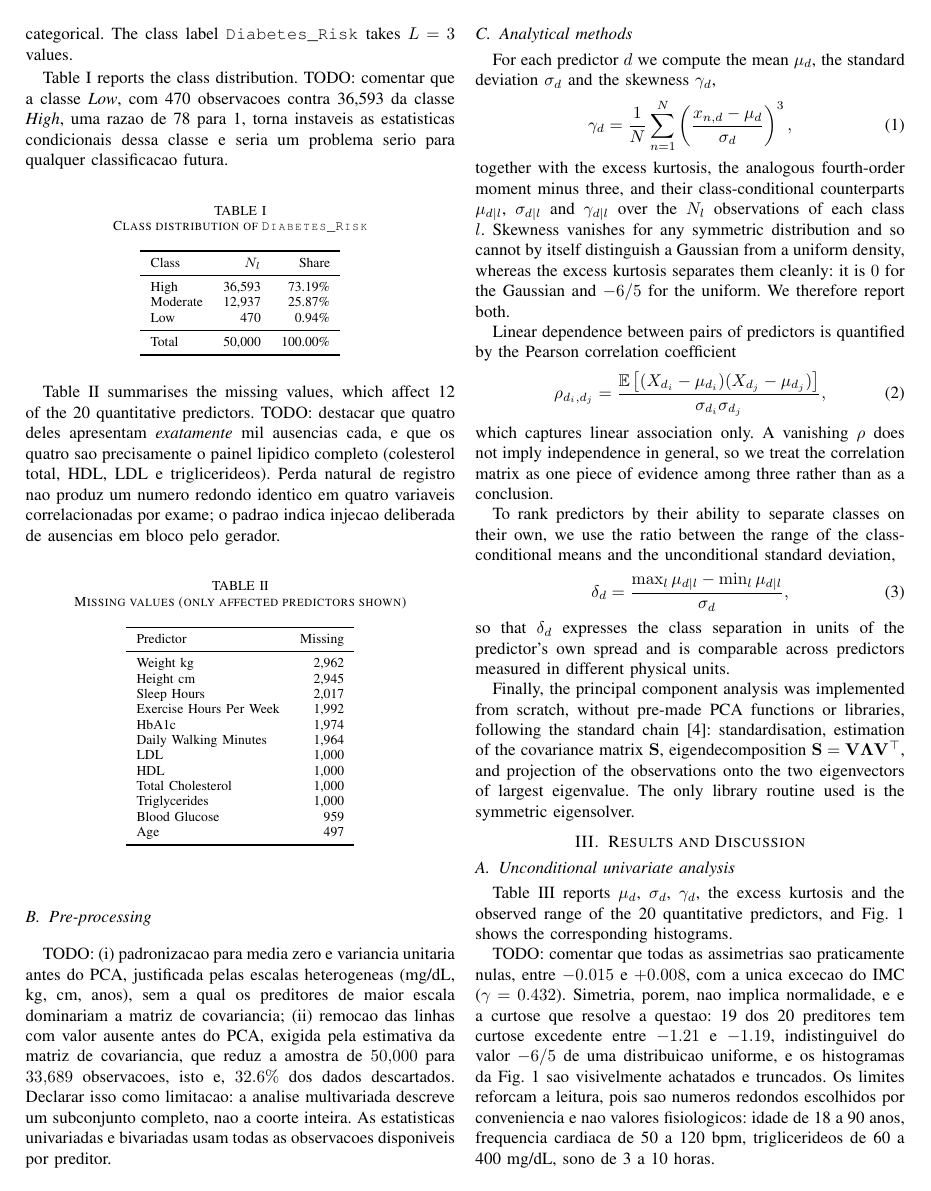
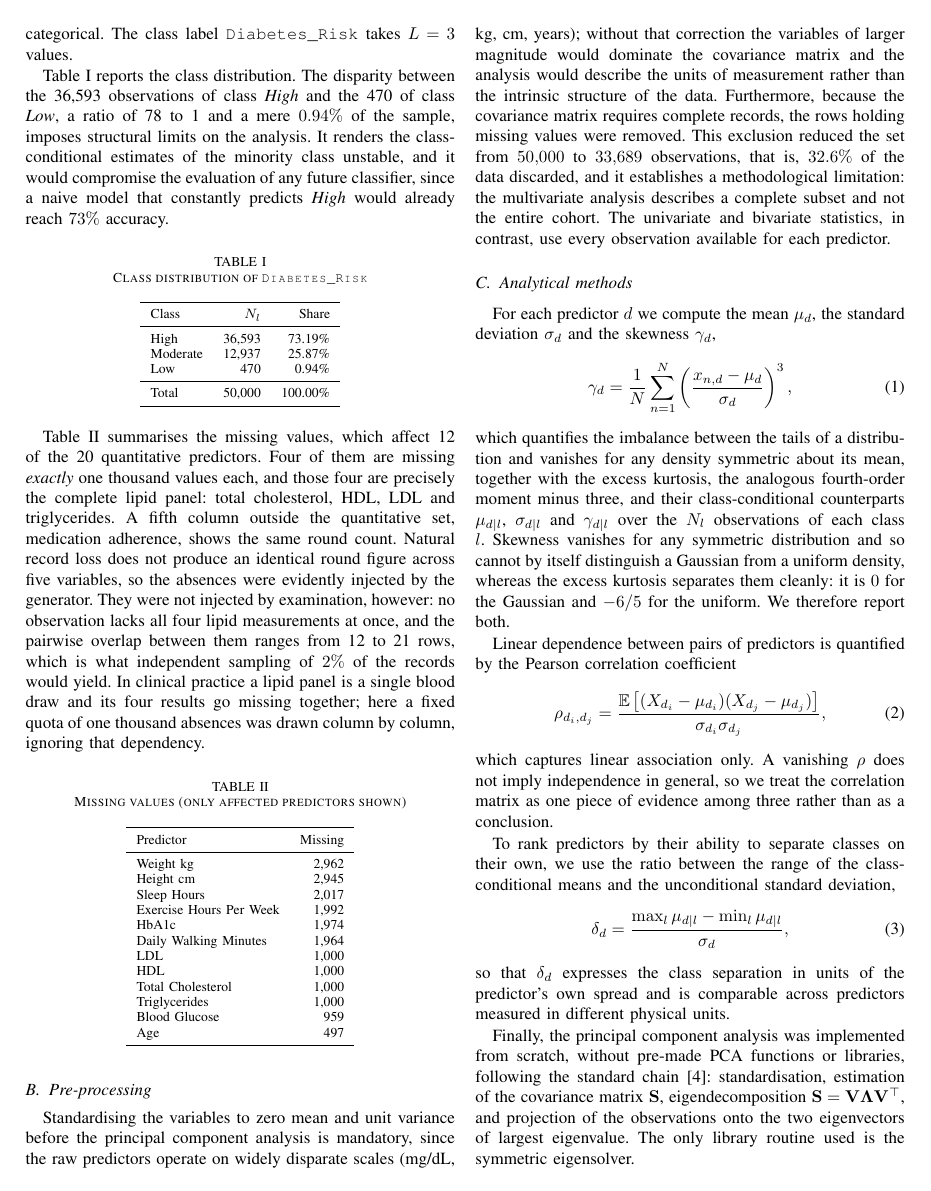
Before and after one commit to alissonjsb4/applied-computational-intelligence, a LaTeX paper (paper/main.tex): page 2 of 6. Compiled offline with pdfLaTeX.

Commit message:
Escreve a secao de Metodos
Desbalanceamento das classes, padrao dos valores ausentes, pre-processamento
e a definicao de assimetria.

Corrige a leitura dos valores ausentes: a injecao nao e por exame. As quatro
variaveis do painel lipidico nunca faltam juntas (zero observacoes com as
quatro ausentes) e a sobreposicao entre pares fica entre 12 e 21 linhas,
compativel com sorteio independente de 2% dos registros. O gerador sorteou
uma cota fixa de mil ausencias por coluna. Uma quinta coluna qualitativa,
Medication_Adherence, tem a mesma contagem.

```diff
--- a/paper/main.tex
+++ b/paper/main.tex
@@ -172,10 +172,13 @@ values.
 
 % Distribuicao de classes: comentar o desbalanceamento (Low < 1%).
 Table~\ref{tab:classdist} reports the class distribution.
-TODO: comentar que a classe \emph{Low}, com 470 observacoes contra
-36{,}593 da classe \emph{High}, uma razao de 78 para 1, torna
-instaveis as estatisticas condicionais dessa classe e seria um
-problema serio para qualquer classificacao futura.
+The disparity between the 36{,}593 observations of class \emph{High}
+and the 470 of class \emph{Low}, a ratio of 78 to 1 and a mere
+$0.94\%$ of the sample, imposes structural limits on the analysis. It
+renders the class-conditional estimates of the minority class
+unstable, and it would compromise the evaluation of any future
+classifier, since a naive model that constantly predicts \emph{High}
+would already reach $73\%$ accuracy.
 
 \begin{table}[htbp]
 \caption{Class distribution of \texttt{Diabetes\_Risk}}
@@ -196,12 +199,19 @@ Total & 50{,}000 & 100.00\% \\
 % e observacao propria e vale ponto.
 Table~\ref{tab:missing} summarises the missing values, which affect 12
 of the 20 quantitative predictors.
-TODO: destacar que quatro deles apresentam \emph{exatamente} mil
-ausencias cada, e que os quatro sao precisamente o painel lipidico
-completo (colesterol total, HDL, LDL e triglicerideos). Perda natural
-de registro nao produz um numero redondo identico em quatro variaveis
-correlacionadas por exame; o padrao indica injecao deliberada de
-ausencias em bloco pelo gerador.
+Four of them are missing \emph{exactly} one thousand values each, and
+those four are precisely the complete lipid panel: total cholesterol,
+HDL, LDL and triglycerides. A fifth column outside the quantitative
+set, medication adherence, shows the same round count. Natural record
+loss does not produce an identical round figure across five variables,
+so the absences were evidently injected by the generator. They were
+not injected by examination, however: no observation lacks all four
+lipid measurements at once, and the pairwise overlap between them
+ranges from 12 to 21 rows, which is what independent sampling of $2\%$
+of the records would yield. In clinical practice a lipid panel is a
+single blood draw and its four results go missing together; here a
+fixed quota of one thousand absences was drawn column by column,
+ignoring that dependency.
 
 \begin{table}[htbp]
 \caption{Missing values (only affected predictors shown)}
@@ -220,16 +230,19 @@ Predictor & Missing \\
 \label{subsec:preproc}
 
 % Padronizacao e dropna, com a limitacao dos 33%.
-TODO: (i) padronizacao para media zero e variancia unitaria antes do
-PCA, justificada pelas escalas heterogeneas (mg/dL, kg, cm, anos), sem
-a qual os preditores de maior escala dominariam a matriz de
-covariancia; (ii) remocao das linhas com valor ausente antes do PCA,
-exigida pela estimativa da matriz de covariancia, que reduz a amostra
-de $50{,}000$ para $33{,}689$ observacoes, isto e, $32.6\%$ dos dados
-descartados. Declarar isso como limitacao: a analise multivariada
-descreve um subconjunto completo, nao a coorte inteira. As estatisticas
-univariadas e bivariadas usam todas as observacoes disponiveis por
-preditor.
+Standardising the variables to zero mean and unit variance before the
+principal component analysis is mandatory, since the raw predictors
+operate on widely disparate scales (mg/dL, kg, cm, years); without
+that correction the variables of larger magnitude would dominate the
+covariance matrix and the analysis would describe the units of
+measurement rather than the intrinsic structure of the data.
+Furthermore, because the covariance matrix requires complete records,
+the rows holding missing values were removed. This exclusion reduced
+the set from $50{,}000$ to $33{,}689$ observations, that is, $32.6\%$
+of the data discarded, and it establishes a methodological limitation:
+the multivariate analysis describes a complete subset and not the
+entire cohort. The univariate and bivariate statistics, in contrast,
+use every observation available for each predictor.
 
 \subsection{Analytical methods}
 \label{subsec:methods}
@@ -243,7 +256,8 @@ deviation $\sigma_d$ and the skewness $\gamma_d$,
 \left(\frac{x_{n,d}-\mu_d}{\sigma_d}\right)^{3},
 \label{eq:skew}
 \end{equation}
-% TODO: dizer o que a assimetria informa (cauda, desvio da gaussiana).
+which quantifies the imbalance between the tails of a distribution and
+vanishes for any density symmetric about its mean,
 together with the excess kurtosis, the analogous fourth-order moment
 minus three, and their class-conditional counterparts $\mu_{d|l}$,
 $\sigma_{d|l}$ and $\gamma_{d|l}$ over the $N_l$ observations of each
```
Also changed, not shown: 1 other file.
